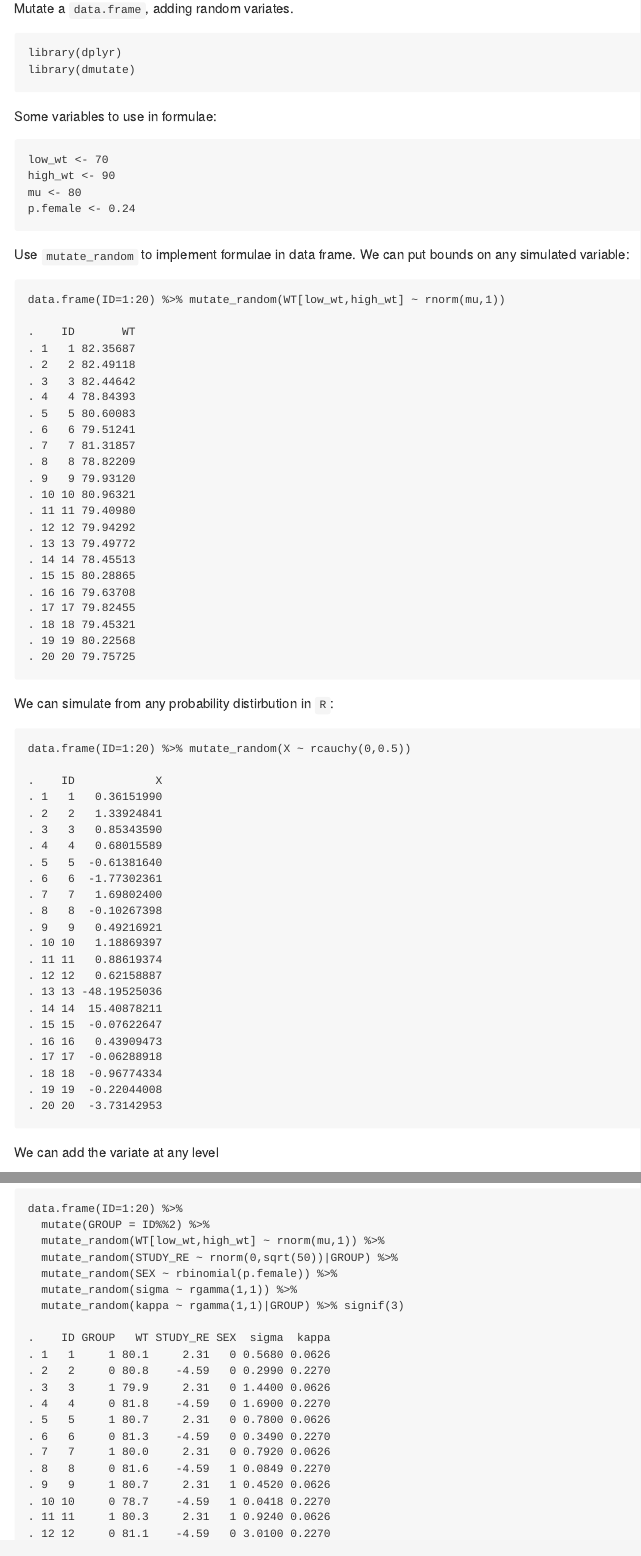
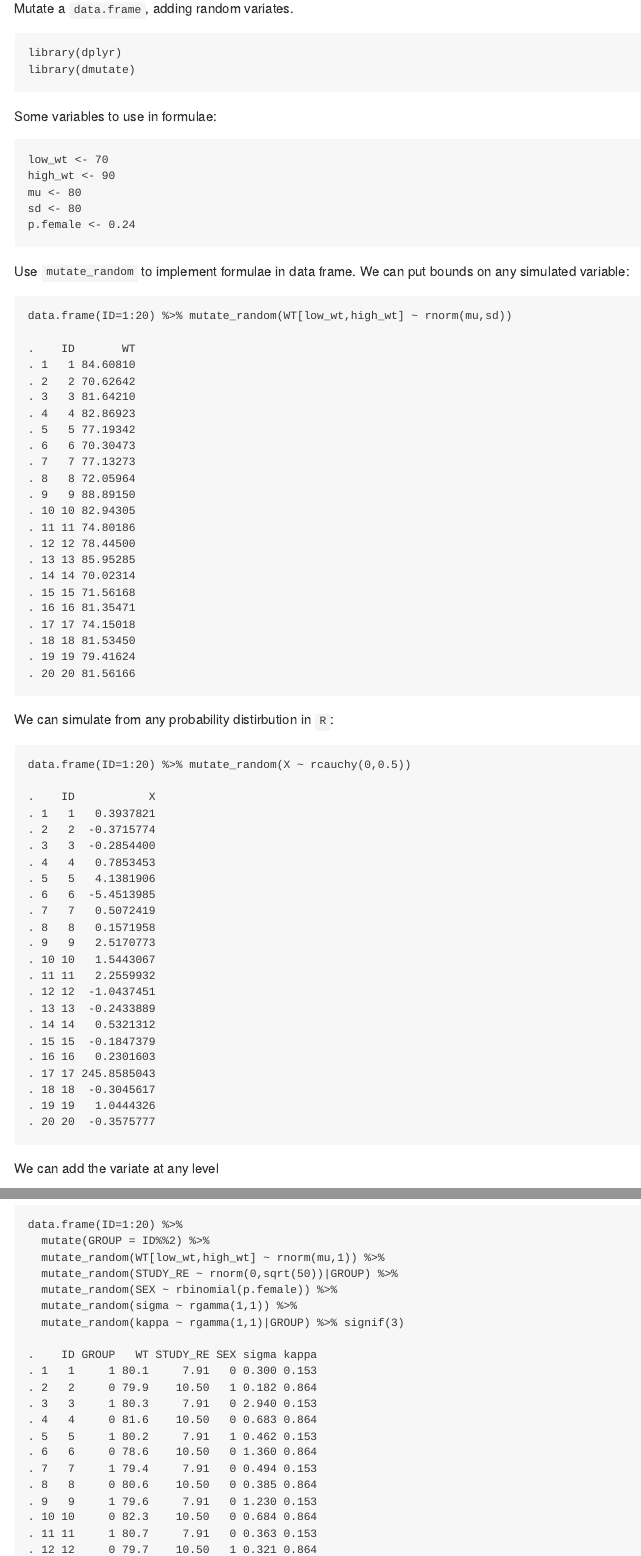
Before and after one commit to kylebaron/dmutate, an R Markdown document (README.Rmd): the page in a window 1100 px wide, from 160 px down, and a second part further down, joined at a grey line. The pictures show the output file README.md that the author committed with the source, drawn offline in the style of GitHub.

Commit message:
fill out README

````diff
--- a/README.Rmd
+++ b/README.Rmd
@@ -23,12 +23,13 @@ Some variables to use in formulae:
 low_wt <- 70
 high_wt <- 90
 mu <- 80
+sd <- 80
 p.female <- 0.24
 ```
 
 Use `mutate_random` to implement formulae in data frame.  We can put bounds on any simulated variable:
 ```{r,message=FALSE}
-data.frame(ID=1:20) %>% mutate_random(WT[low_wt,high_wt] ~ rnorm(mu,1))
+data.frame(ID=1:20) %>% mutate_random(WT[low_wt,high_wt] ~ rnorm(mu,sd))
 ```
 
 We can simulate from any probability distirbution in `R`:
````
Also changed, not shown: README.md.
